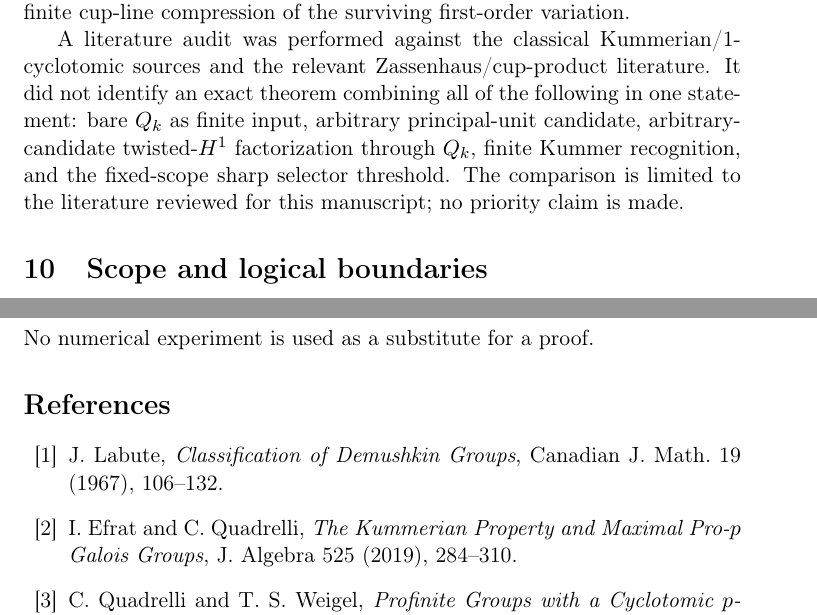
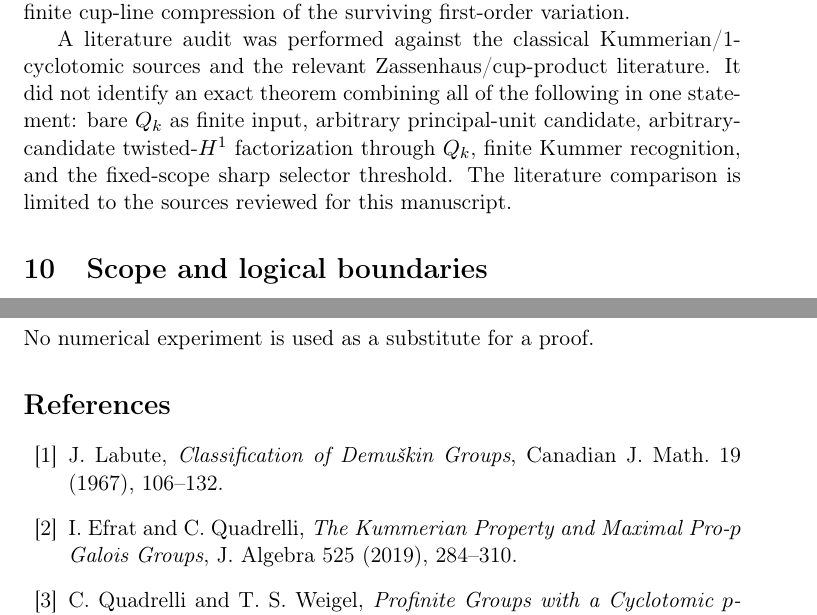
Before and after one commit to seocopy70/math_research, a LaTeX paper (paper/main.tex): two parts of pages 11 and 14 of 14, joined at a grey line, cut so that both start at the same text. Compiled offline with pdfLaTeX.

Commit message:
Paper 3 final typography cleanup

```diff
--- a/paper/main.tex
+++ b/paper/main.tex
@@ -3,7 +3,7 @@
 \usepackage{enumitem}
 \usepackage{hyperref}
 \usepackage[T1]{fontenc}
-\title{Finite-Window Kummer Recognition and Selector Minimality\\for a Rank-Four Demu\v{s}kin Pro-$3$ Group}
+\title{Finite-Window Kummer Selector Minimality\\for a Rank-Four Demu\v{s}kin Pro-$3$ Group}
 \author{Seo Seongkyo}
 \date{October 2026}
 
@@ -657,7 +657,7 @@ literature. It did not identify an exact theorem combining all of the
 following in one statement: bare $Q_k$ as finite input, arbitrary
 principal-unit candidate, arbitrary-candidate twisted-$H^1$ factorization
 through $Q_k$, finite Kummer recognition, and the fixed-scope sharp
-selector threshold. The comparison is limited to the literature reviewed for this manuscript; no priority claim is made.
+selector threshold. The literature comparison is limited to the sources reviewed for this manuscript.
 
 \section{Scope and logical boundaries}
 
@@ -812,7 +812,7 @@ No numerical experiment is used as a substitute for a proof.
 \begin{thebibliography}{99}
 
 \bibitem{Labute1967}
-J. Labute, \emph{Classification of Demushkin Groups},
+J. Labute, \emph{Classification of Demu\v{s}kin Groups},
 Canadian J. Math. 19 (1967), 106--132.
 
 \bibitem{EfratQuadrelli2019}
```
